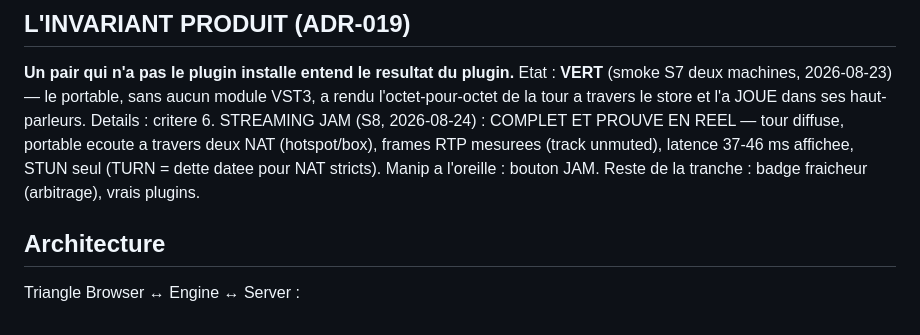
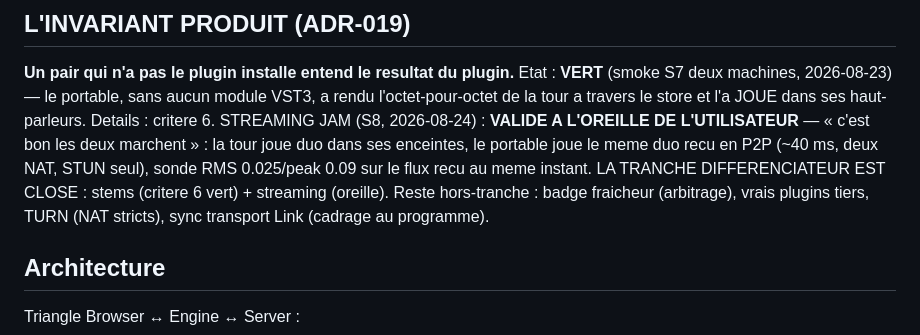
Before and after one commit to seithnessflow/daw-project, a Markdown page: STATUS.md, the part around the change. Rendered like a GitHub page.

```diff
--- a/STATUS.md
+++ b/STATUS.md
@@ -10,11 +10,14 @@ Le recit date vit dans JOURNAL.md (append-only). Derniere mise a jour :
 Etat : **VERT** (smoke S7 deux machines, 2026-08-23) — le portable, sans
 aucun module VST3, a rendu l'octet-pour-octet de la tour a travers le
 store et l'a JOUE dans ses haut-parleurs. Details : critere 6.
-STREAMING JAM (S8, 2026-08-24) : COMPLET ET PROUVE EN REEL — tour
-diffuse, portable ecoute a travers deux NAT (hotspot/box), frames RTP
-mesurees (track unmuted), latence 37-46 ms affichee, STUN seul (TURN
-= dette datee pour NAT stricts). Manip a l'oreille : bouton JAM.
-Reste de la tranche : badge fraicheur (arbitrage), vrais plugins.
+STREAMING JAM (S8, 2026-08-24) : **VALIDE A L'OREILLE DE
+L'UTILISATEUR** — « c'est bon les deux marchent » : la tour joue duo
+dans ses enceintes, le portable joue le meme duo recu en P2P (~40 ms,
+deux NAT, STUN seul), sonde RMS 0.025/peak 0.09 sur le flux recu au
+meme instant. LA TRANCHE DIFFERENCIATEUR EST CLOSE : stems (critere 6
+vert) + streaming (oreille). Reste hors-tranche : badge fraicheur
+(arbitrage), vrais plugins tiers, TURN (NAT stricts), sync transport
+Link (cadrage au programme).
 
 ## Architecture
 
```
Also changed, not shown: JOURNAL.md (+17 -0 lines).
